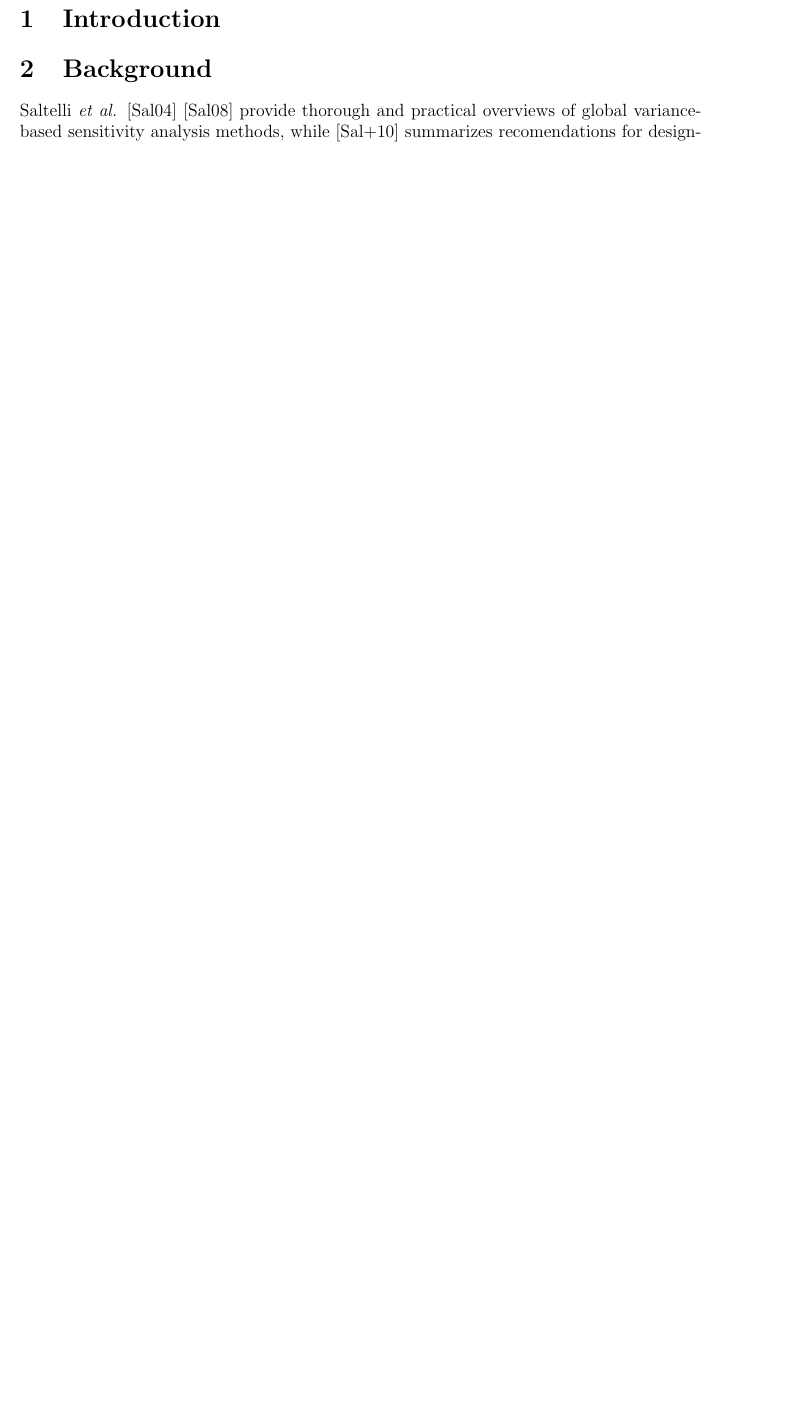
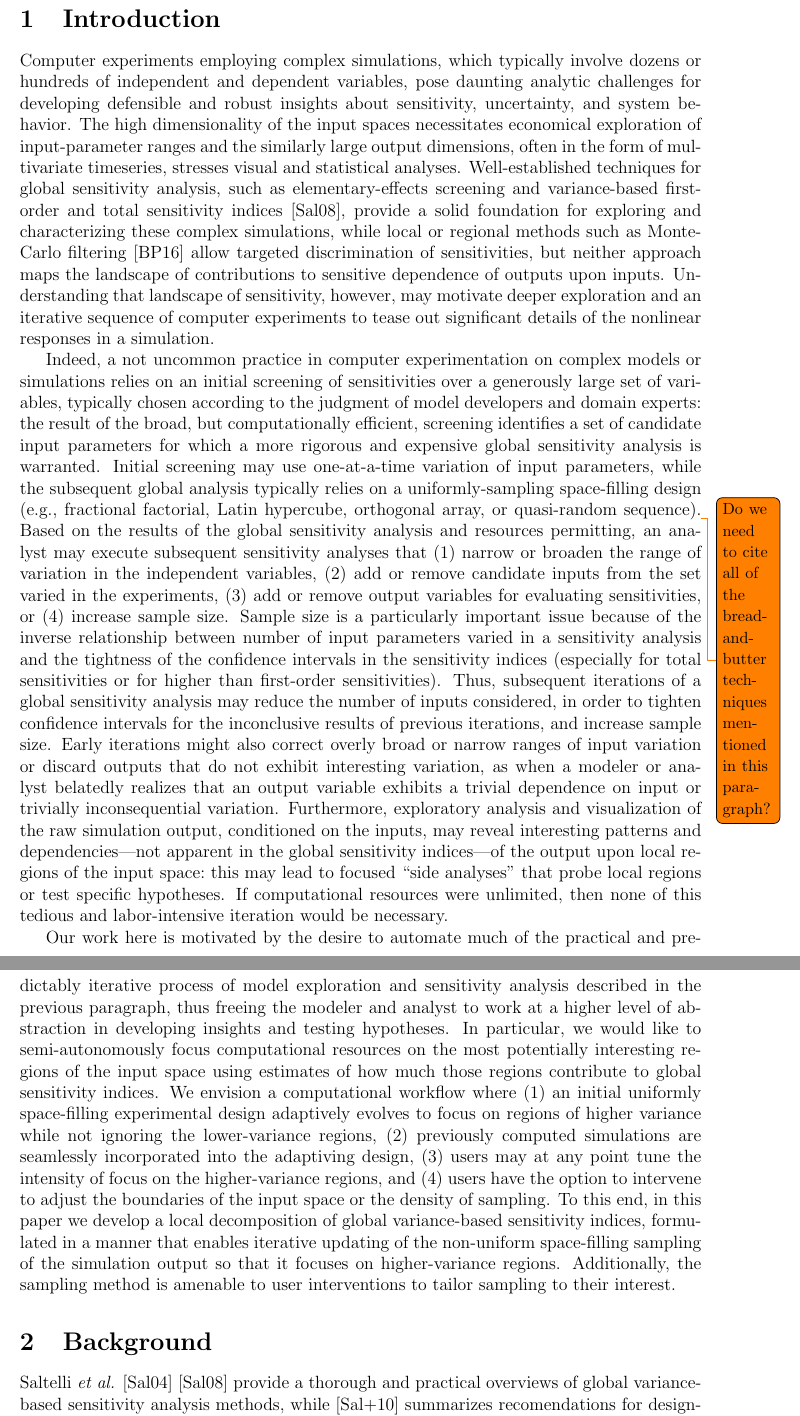
Before and after one commit to functionally/ssa, a LaTeX paper (technometrics/sequential-sensitivity.tex): part of page 2 of 19 before the commit and two parts of pages 2 and 3 of 20 after it, the two joined at a grey line, cut so that both start at the same text, the shorter picture padded with empty space. Compiled offline with pdfLaTeX.

Commit message:
finished draft of introduction

```diff
--- a/technometrics/sequential-sensitivity.tex
+++ b/technometrics/sequential-sensitivity.tex
@@ -87,10 +87,16 @@ Inspired by the well-established variance-based methods for global sensitivity a
 
 \section{Introduction}
 
+Computer experiments employing complex simulations, which typically involve dozens or hundreds of independent and dependent variables, pose daunting analytic challenges for developing defensible and robust insights about sensitivity, uncertainty, and system behavior. The high dimensionality of the input spaces necessitates economical exploration of input-parameter ranges and the similarly large output dimensions, often in the form of multivariate timeseries, stresses visual and statistical analyses. Well-established techniques for global sensitivity analysis, such as elementary-effects screening and variance-based first-order and total sensitivity indices \cite{saltelli_global_2008}, provide a solid foundation for exploring and characterizing these complex simulations, while local or regional methods such as Monte-Carlo filtering \cite{borgonovo_sensitivity_2016} allow targeted discrimination of sensitivities, but neither approach maps the landscape of contributions to sensitive dependence of outputs upon inputs. Understanding that landscape of sensitivity, however, may motivate deeper exploration and an iterative sequence of computer experiments to tease out significant details of the nonlinear responses in a simulation.
+
+Indeed, a not uncommon practice in computer experimentation on complex models or simulations relies on an initial screening of sensitivities over a generously large set of variables, typically chosen according to the judgment of model developers and domain experts:\ the result of the broad, but computationally efficient, screening identifies a set of candidate input parameters for which a more rigorous and expensive global sensitivity analysis is warranted. Initial screening may use one-at-a-time variation of input parameters, while the subsequent global analysis typically relies on a uniformly-sampling space-filling design (e.g., fractional factorial, Latin hypercube, orthogonal array, or quasi-random sequence).\todo{\small Do we need to cite all of the bread-and-butter techniques mentioned in this paragraph?} Based on the results of the global sensitivity analysis and resources permitting, an analyst may execute subsequent sensitivity analyses that (1) narrow or broaden the range of variation in the independent variables, (2) add or remove candidate inputs from the set varied in the experiments, (3) add or remove output variables for evaluating sensitivities, or (4) increase sample size. Sample size is a particularly important issue because of the inverse relationship between number of input parameters varied in a sensitivity analysis and the tightness of the confidence intervals in the sensitivity indices (especially for total sensitivities or for higher than first-order sensitivities). Thus, subsequent iterations of a global sensitivity analysis may reduce the number of inputs considered, in order to tighten confidence intervals for the inconclusive results of previous iterations, and increase sample size. Early iterations might also correct overly broad or narrow ranges of input variation or discard outputs that do not exhibit interesting variation, as when a modeler or analyst belatedly realizes that an output variable exhibits a trivial dependence on input or trivially inconsequential variation. Furthermore, exploratory analysis and visualization of the raw simulation output, conditioned on the inputs, may reveal interesting patterns and dependencies---not apparent in the global sensitivity indices---of the output upon local regions of the input space:\ this may lead to focused ``side analyses'' that probe local regions or test specific hypotheses. If computational resources were unlimited, then none of this tedious and labor-intensive iteration would be necessary.
+
+Our work here is motivated by the desire to automate much of the practical and predictably iterative process of model exploration and sensitivity analysis described in the previous paragraph, thus freeing the modeler and analyst to work at a higher level of abstraction in developing insights and testing hypotheses. In particular, we would like to semi-autonomously focus computational resources on the most potentially interesting regions of the input space using estimates of how much those regions contribute to global sensitivity indices. We envision a computational workflow where (1) an initial uniformly space-filling experimental design adaptively evolves to focus on regions of higher variance while not ignoring the lower-variance regions, (2) previously computed simulations are seamlessly incorporated into the adaptiving design, (3) users may at any point tune the intensity of focus on the higher-variance regions, and (4) users have the option to intervene to adjust the boundaries of the input space or the density of sampling. To this end, in this paper we develop a local decomposition of global variance-based sensitivity indices, formulated in a manner that enables iterative updating of the non-uniform space-filling sampling of the simulation output so that it focuses on higher-variance regions. Additionally, the sampling method is amenable to user interventions to tailor sampling to their interest.
+
 
 \section{Background}
 
-Saltelli \textit{et al.} \cite{saltelli_sensitivity_2004} \cite{saltelli_global_2008} provide thorough and practical overviews of global variance-based sensitivity analysis methods, while \cite{saltelli_variance_2010} summarizes recomendations for designing experiments for and computing first-order and total sensitivity indices. Such recommendations arise from foundational work by a variety of researchers who investigated optimal experimental design \cite{jansen_analysis_1999} \cite{saltelli_variance_2010}, alternative computational recipes \cite{saltelli_variance_2010}, and efficient organization and minimization of model evaluations \cite{saltelli_making_2002} \cite{piano_new_2019} \cite{kucherenko_estimation_2012}.
+Saltelli \textit{et al.} \cite{saltelli_sensitivity_2004} \cite{saltelli_global_2008} provide a thorough and practical overviews of global variance-based sensitivity analysis methods, while \cite{saltelli_variance_2010} summarizes recomendations for designing experiments for and computing first-order and total sensitivity indices. Such recommendations arise from foundational work by a variety of researchers who investigated optimal experimental design \cite{jansen_analysis_1999} \cite{saltelli_variance_2010}, alternative computational recipes \cite{saltelli_variance_2010}, and efficient organization and minimization of model evaluations \cite{saltelli_making_2002} \cite{piano_new_2019} \cite{kucherenko_estimation_2012}.
 
 Borgonovo and Plischke \cite{borgonovo_sensitivity_2016} broadly catalog the spectrum of sensitivity-analysis techniques, including not only global variance-based methods, but also local or regional non-variance methods such as Monte Carlo filtering \cite{wu_application_2017}. Domain specific reviews and assessments of sensitivity analysis are provided by Wagener and Pianosi \cite{wagener_what_2019} for earth-system modeling, Tian \cite{tian_review_2013} for building-energy analysis, Norton \cite{norton_introduction_2015} or Pianosi \textit{et al.} \cite{pianosi_sensitivity_2016} for environmental-simulation models, and Jadun \textit{et al} \cite{jadun_application_2017} or Inman \textit{et al.} \cite{inman_application_2018} for bioenergy supply-chain simulation.
 
```
Also changed, not shown: technometrics/sequential-sensitivity.pdf, technometrics/sequential-sensitivity.tex (6 more changed lines).
